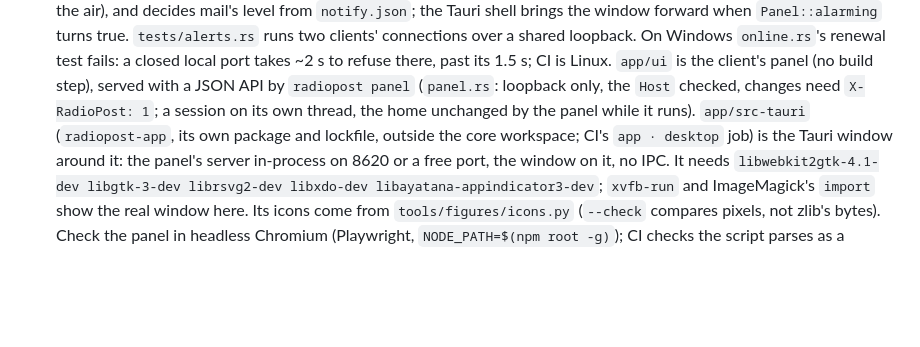
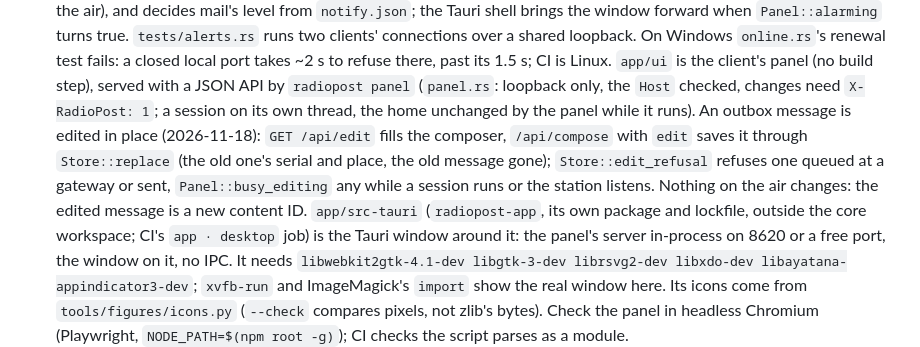
Before and after one commit to KK4ODA/RadioPost, a Markdown page: CLAUDE.md, the part around the change. Drawn GitHub-style; blank space fills up the shorter version.

```diff
--- a/CLAUDE.md
+++ b/CLAUDE.md
@@ -446,7 +446,11 @@ HF (`KK4ODA/aether-hf`), but RadioPost is modem-independent.
   there, past its 1.5 s; CI is Linux.
   `app/ui` is the client's panel (no build step), served with a JSON API by `radiopost panel`
   (`panel.rs`: loopback only, the `Host` checked, changes need `X-RadioPost: 1`; a session on its
-  own thread, the home unchanged by the panel while it runs). `app/src-tauri` (`radiopost-app`, its
+  own thread, the home unchanged by the panel while it runs). An outbox message is edited in place
+  (2026-11-18): `GET /api/edit` fills the composer, `/api/compose` with `edit` saves it through
+  `Store::replace` (the old one's serial and place, the old message gone); `Store::edit_refusal`
+  refuses one queued at a gateway or sent, `Panel::busy_editing` any while a session runs or the
+  station listens. Nothing on the air changes: the edited message is a new content ID. `app/src-tauri` (`radiopost-app`, its
   own package and lockfile, outside the core workspace; CI's `app · desktop` job) is the Tauri
   window around it: the panel's server in-process on 8620 or a free port, the window on it, no IPC.
   It needs `libwebkit2gtk-4.1-dev libgtk-3-dev librsvg2-dev libxdo-dev
```
Also changed, not shown: docs/manual/manual.md (+26 -2 lines), docs/manual/screens/client-outbox.png, 6 other files.
